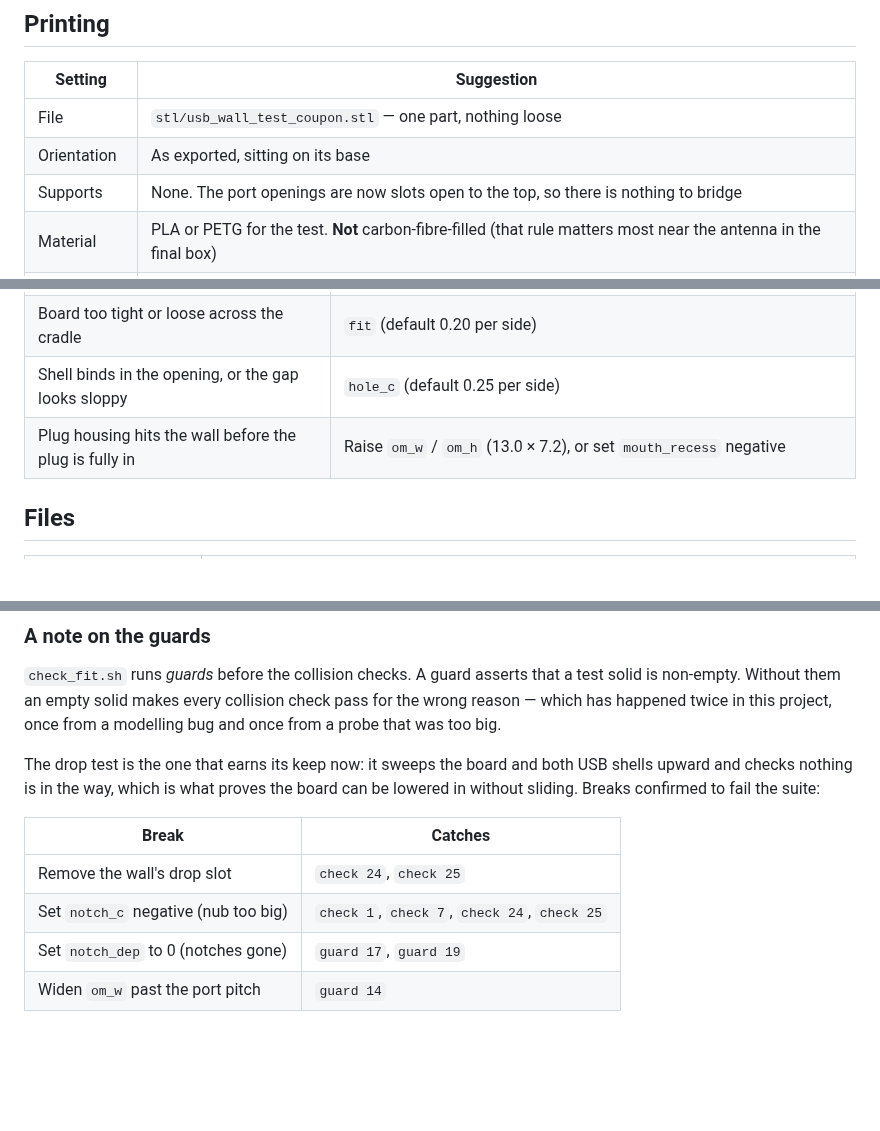
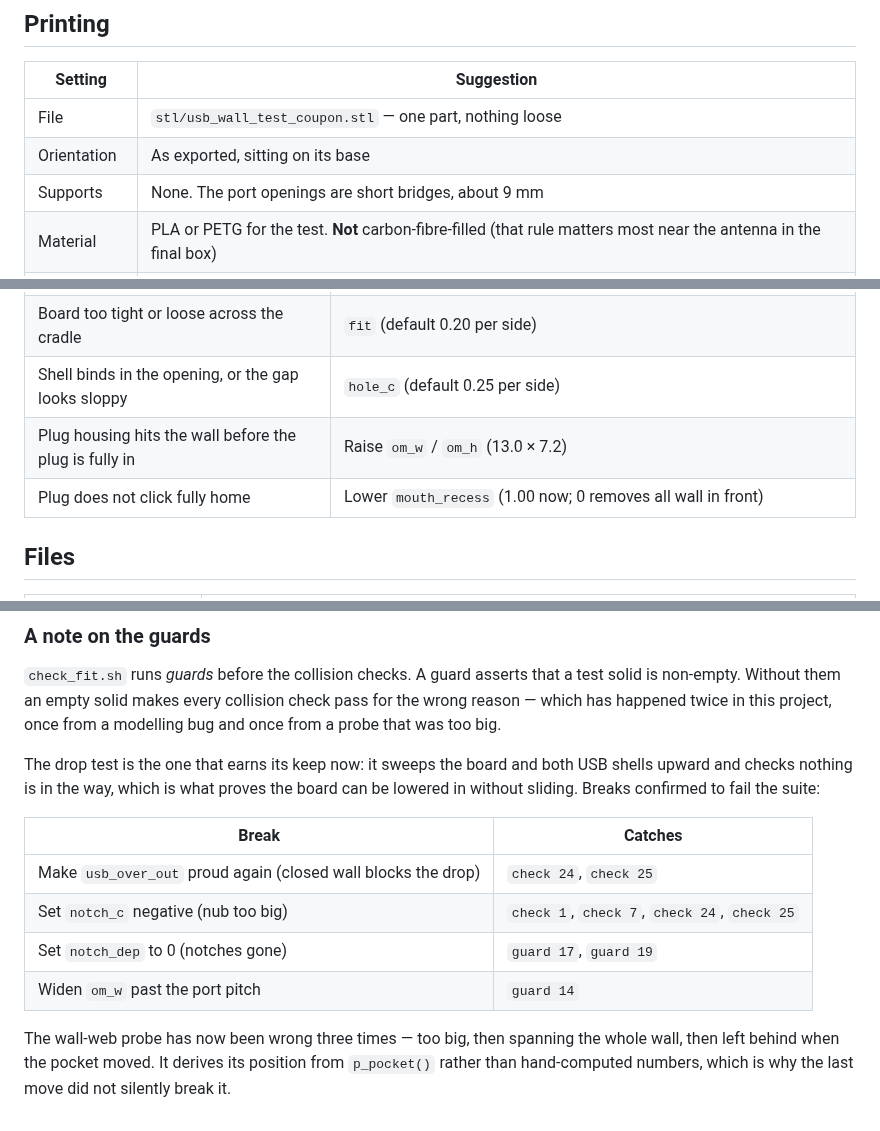
Before and after one commit to ninthfreak/USB_BT_Mixer, a Markdown page: enclosure/README.md, 3 parts joined by grey strips. Rendered like a GitHub page; blank space fills up the shorter version.

```diff
--- a/enclosure/README.md
+++ b/enclosure/README.md
@@ -87,7 +102,7 @@ After editing:
 |---|---|
 | File | `stl/usb_wall_test_coupon.stl` — one part, nothing loose |
 | Orientation | As exported, sitting on its base |
-| Supports | None. The port openings are now slots open to the top, so there is nothing to bridge |
+| Supports | None. The port openings are short bridges, about 9 mm |
 | Material | PLA or PETG for the test. **Not** carbon-fibre-filled (that rule matters most near the antenna in the final box) |
 | Layer height | 0.12–0.16 mm. The nubs are 1.2 × 1.7 mm in plan, so fine layers matter more than before |
 | Walls | 3 or more perimeters |
@@ -114,7 +129,8 @@ After editing:
 | Two cables foul each other at the wall | `pitch_extra` (default 3.0). Raising it widens the box |
 | Board too tight or loose across the cradle | `fit` (default 0.20 per side) |
 | Shell binds in the opening, or the gap looks sloppy | `hole_c` (default 0.25 per side) |
-| Plug housing hits the wall before the plug is fully in | Raise `om_w` / `om_h` (13.0 × 7.2), or set `mouth_recess` negative |
+| Plug housing hits the wall before the plug is fully in | Raise `om_w` / `om_h` (13.0 × 7.2) |
+| Plug does not click fully home | Lower `mouth_recess` (1.00 now; 0 removes all wall in front) |
 
 ## Files
 
@@ -138,7 +154,12 @@ board can be lowered in without sliding. Breaks confirmed to fail the suite:
 
 | Break | Catches |
 |---|---|
-| Remove the wall's drop slot | `check 24`, `check 25` |
+| Make `usb_over_out` proud again (closed wall blocks the drop) | `check 24`, `check 25` |
 | Set `notch_c` negative (nub too big) | `check 1`, `check 7`, `check 24`, `check 25` |
 | Set `notch_dep` to 0 (notches gone) | `guard 17`, `guard 19` |
 | Widen `om_w` past the port pitch | `guard 14` |
+
+The wall-web probe has now been wrong three times — too big, then spanning the
+whole wall, then left behind when the pocket moved. It derives its position
+from `p_pocket()` rather than hand-computed numbers, which is why the last move
+did not silently break it.
```
Also changed, not shown: other parts of enclosure/README.md (+20 -5 lines), enclosure/img/preview_face.png (added), enclosure/img/preview_iso.png, 3 other files.
